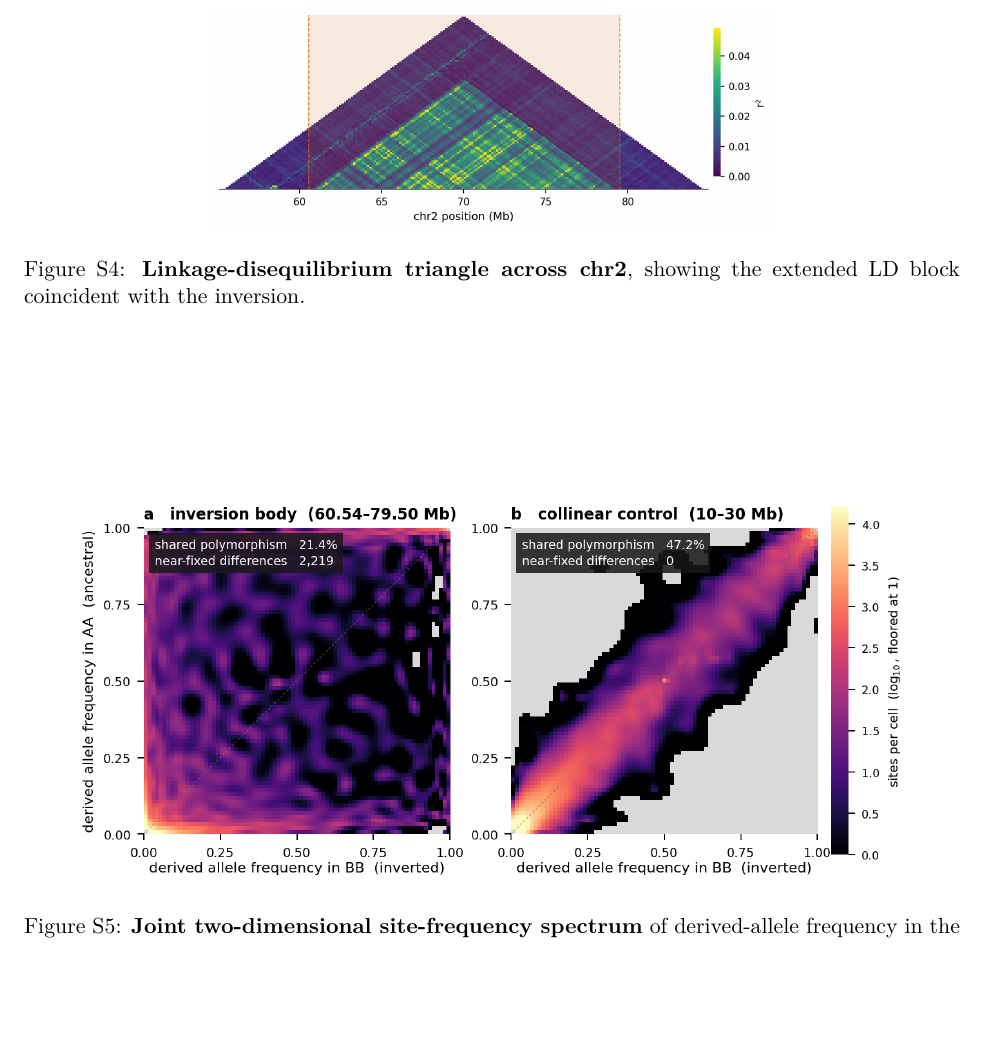
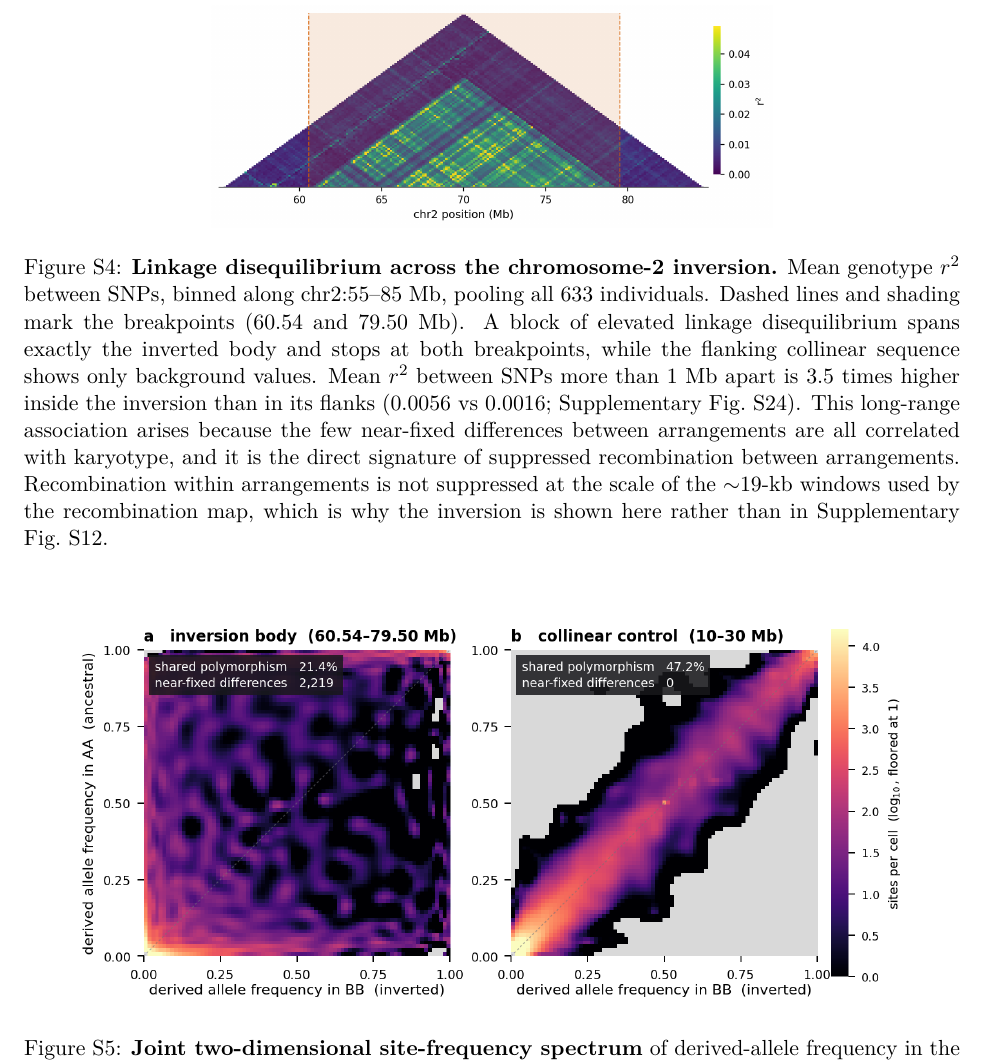
Before and after one commit to stsmall/Illex_popgen, a LaTeX document (supplement.tex): part of page 3 of 27, cut at the place of the change, the shorter picture padded with empty space. Compiled offline with pdfLaTeX.

Commit message:
S4 caption: full description of the chr2 LD block (breakpoints, 3.5x long-range r2, why it replaces the map)

```diff
--- a/supplement.tex
+++ b/supplement.tex
@@ -78,8 +78,7 @@
 
 \begin{figure}[h]\centering
   \includegraphics[width=.6\linewidth]{figS4_ld_triangle.png}
-  \caption{\textbf{Linkage-disequilibrium triangle across chr2}, showing the extended LD block
-    coincident with the inversion.}
+  \caption{\textbf{Linkage disequilibrium across the chromosome-2 inversion.} Mean genotype $r^2$ between SNPs, binned along chr2:55--85~Mb, pooling all 633 individuals. Dashed lines and shading mark the breakpoints (60.54 and 79.50~Mb). A block of elevated linkage disequilibrium spans exactly the inverted body and stops at both breakpoints, while the flanking collinear sequence shows only background values. Mean $r^2$ between SNPs more than 1~Mb apart is 3.5 times higher inside the inversion than in its flanks (0.0056 vs 0.0016; Supplementary Fig.~S24). This long-range association arises because the few near-fixed differences between arrangements are all correlated with karyotype, and it is the direct signature of suppressed recombination between arrangements. Recombination within arrangements is not suppressed at the scale of the $\sim$19-kb windows used by the recombination map, which is why the inversion is shown here rather than in Supplementary Fig.~S12.}
   \label{sfig:ld}
 \end{figure}
 
```
Also changed, not shown: 1 other file.
